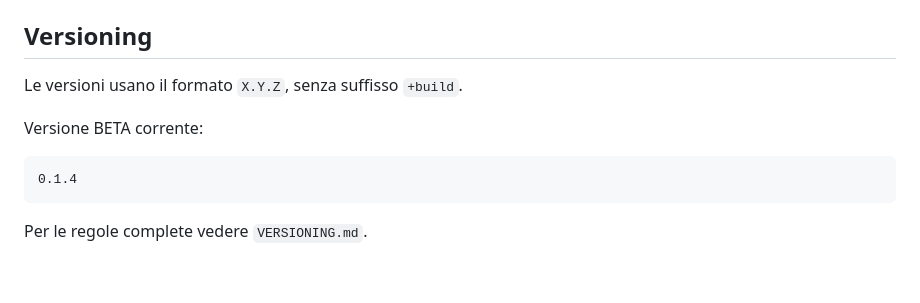
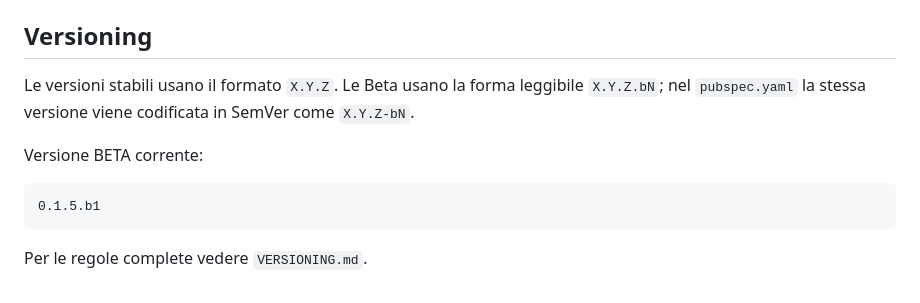
Before and after one commit to MaydayAlaska/Local-Store-Management-System, a Markdown page: README.md, the part around the change. Drawn GitHub-style.

Commit message:
docs: set Flutter beta version to 0.1.5.b1

````diff
--- a/README.md
+++ b/README.md
@@ -95,12 +95,12 @@ Strategia branch:
 
 ## Versioning
 
-Le versioni usano il formato `X.Y.Z`, senza suffisso `+build`.
+Le versioni stabili usano il formato `X.Y.Z`. Le Beta usano la forma leggibile `X.Y.Z.bN`; nel `pubspec.yaml` la stessa versione viene codificata in SemVer come `X.Y.Z-bN`.
 
 Versione BETA corrente:
 
 ```text
-0.1.4
+0.1.5.b1
 ```
 
 Per le regole complete vedere `VERSIONING.md`.
````
